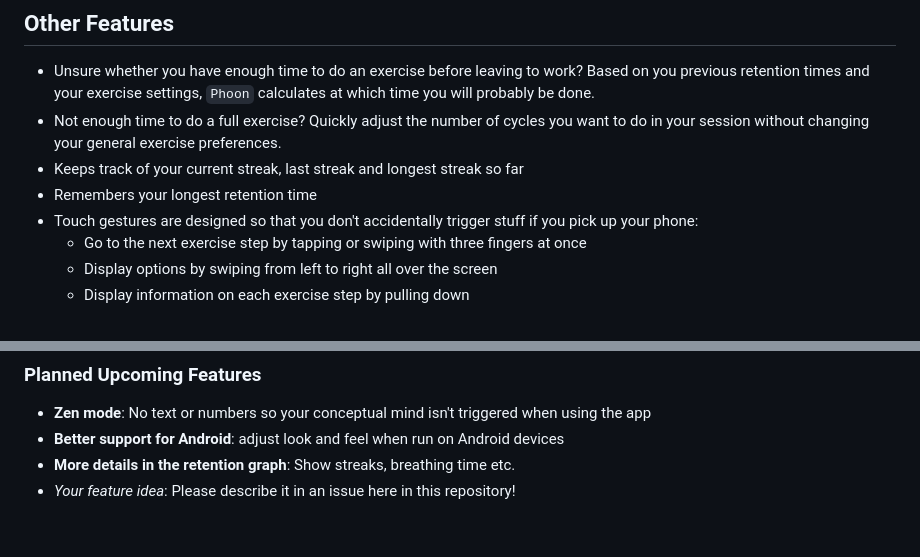
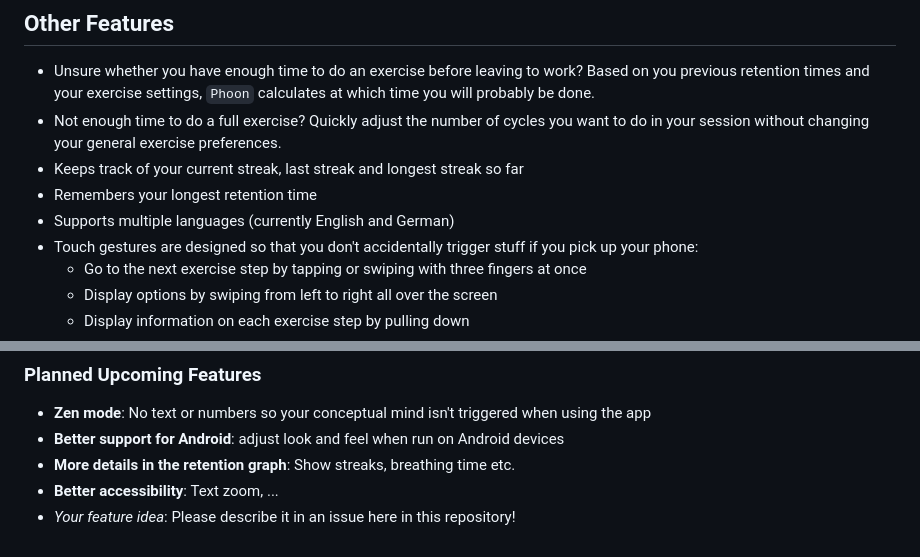
Before and after one commit to bendilobi/phoon, a Markdown page: README.md, 2 parts joined by grey strips. Rendered like a GitHub page.

```diff
--- a/README.md
+++ b/README.md
@@ -26,6 +26,7 @@ For optimal experience, go there using your smartphone's browser (Safari on iOS;
 - Not enough time to do a full exercise? Quickly adjust the number of cycles you want to do in your session without changing your general exercise preferences.
 - Keeps track of your current streak, last streak and longest streak so far
 - Remembers your longest retention time
+- Supports multiple languages (currently English and German)
 - Touch gestures are designed so that you don't accidentally trigger stuff if you pick up your phone:
   - Go to the next exercise step by tapping or swiping with three fingers at once
   - Display options by swiping from left to right all over the screen
@@ -53,4 +54,5 @@ If you like `Phoon` and want to support me developing it further, you can [buy m
 - **Zen mode**: No text or numbers so your conceptual mind isn't triggered when using the app
 - **Better support for Android**: adjust look and feel when run on Android devices
 - **More details in the retention graph**: Show streaks, breathing time etc.
+- **Better accessibility**: Text zoom, ...
 - _Your feature idea_: Please describe it in an issue here in this repository!
```
Also changed, not shown: other parts of README.md (+1 -1 lines).
